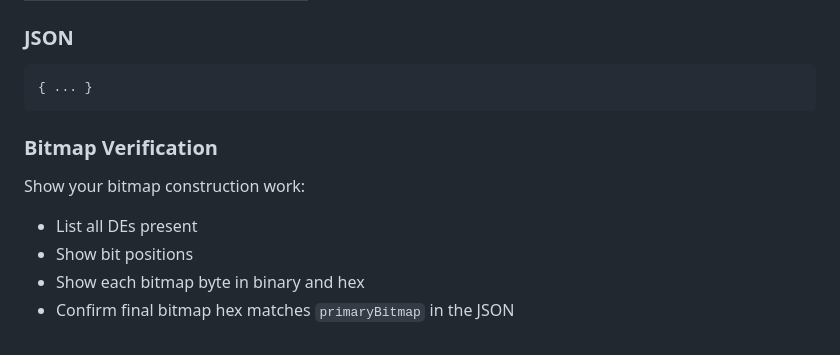
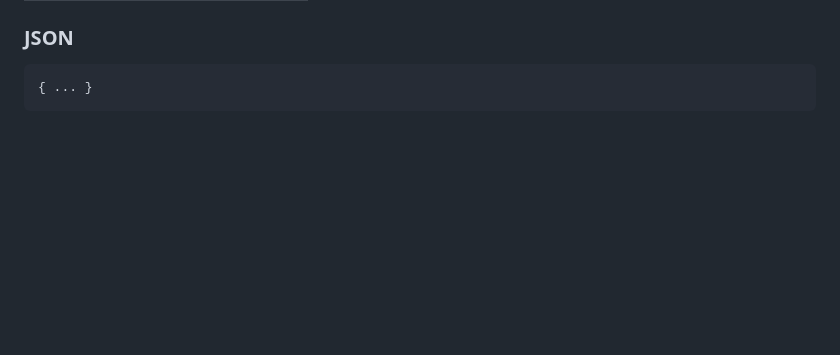
Before and after one commit to bau-wd/iso8583-tooling, a Markdown page: llm-prompt.md, the part around one of its changes. GitHub-like rendering; blank space fills up the shorter version.

````diff
--- a/llm-prompt.md
+++ b/llm-prompt.md
@@ -152,10 +117,3 @@ One paragraph describing what this message represents, the actors involved, and
 ```json
 { ... }
 ```
-
-### Bitmap Verification
-Show your bitmap construction work:
-- List all DEs present
-- Show bit positions
-- Show each bitmap byte in binary and hex
-- Confirm final bitmap hex matches `primaryBitmap` in the JSON
````
Also changed, not shown: other parts of llm-prompt.md (+6 -41 lines).
